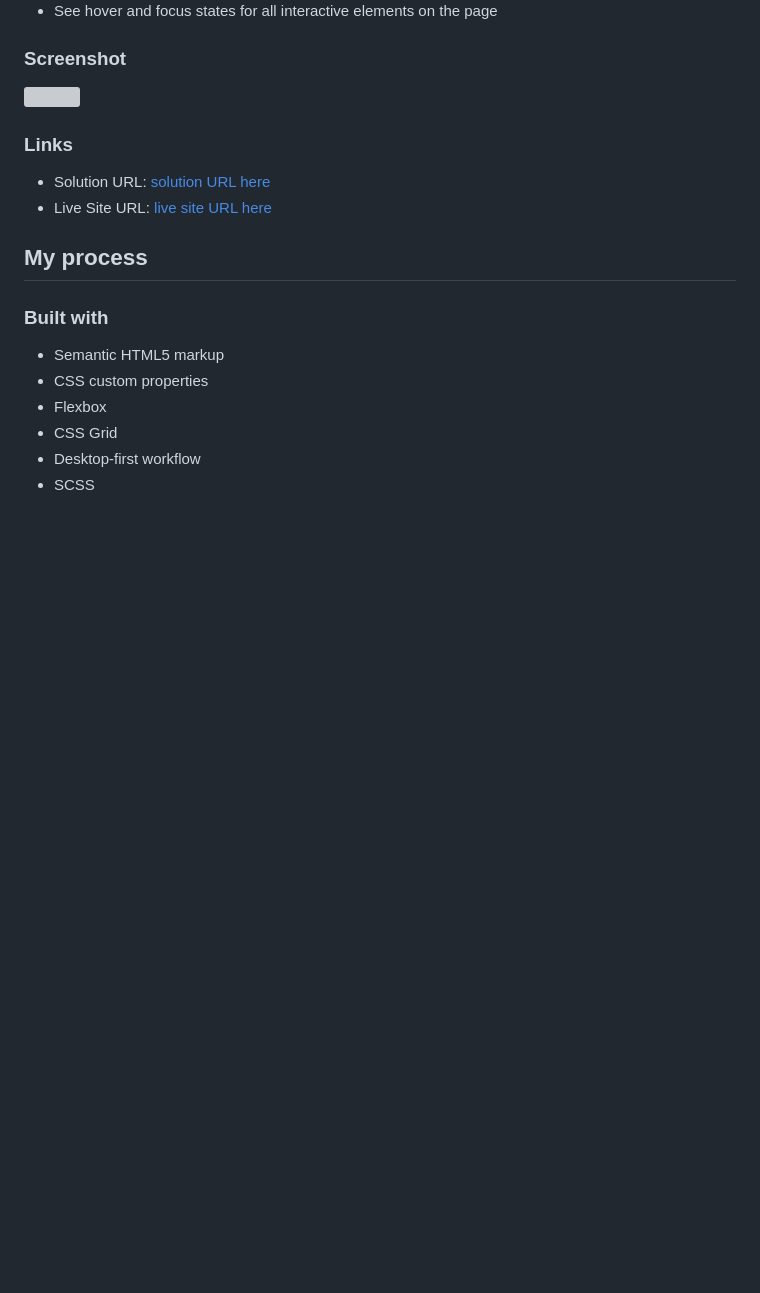
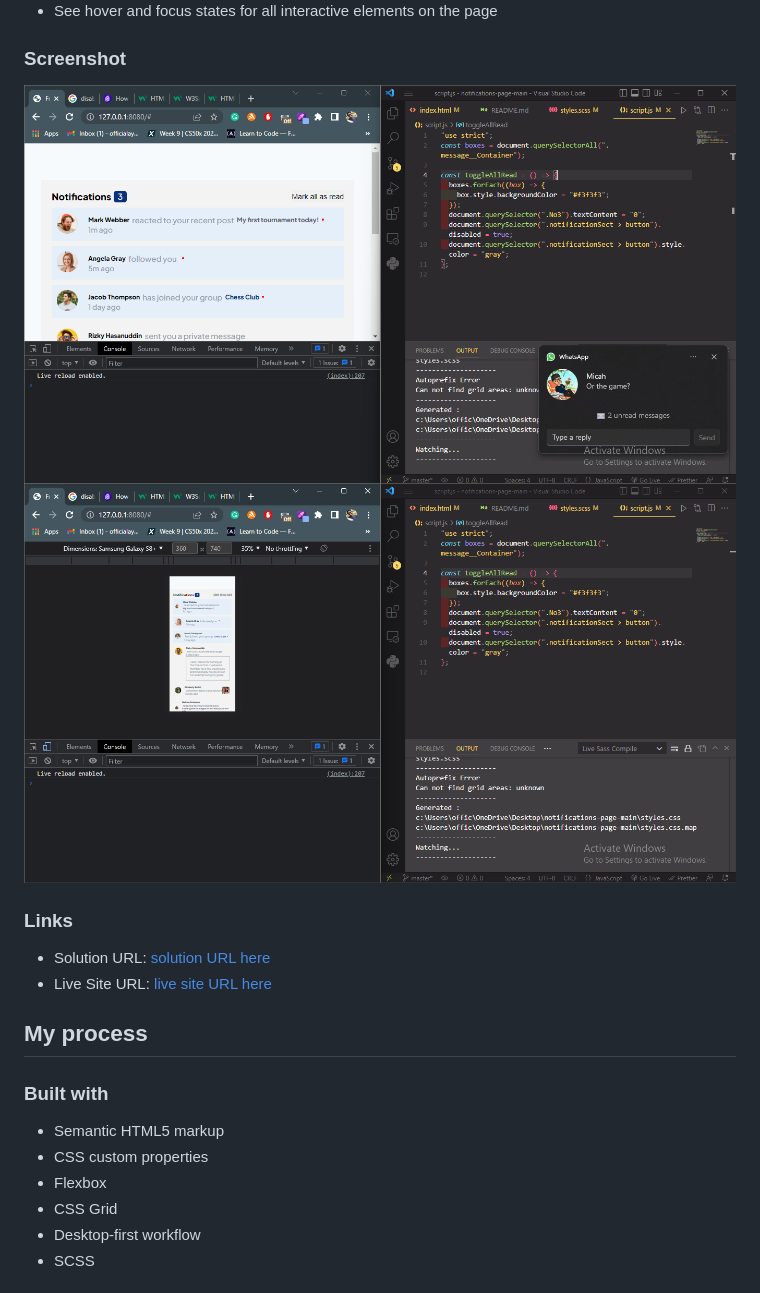
Before and after one commit to abdullah43577/notifications_page_main, a Markdown page: README.md, the part around the change printed below. Rendered like a GitHub page; pictures changed too: design/Screenshot_14.png (added), design/Screenshot_15.png (added); blank space fills up the shorter version; grey boxes are pictures that could not be loaded.

```diff
--- a/README.md
+++ b/README.md
@@ -28,7 +26,8 @@ Users should be able to:
 
 ### Screenshot
 
-![](./screenshot.jpg)
+![screenshot1](./design/Screenshot_14.png)
+![screenshot1](./design/Screenshot_15.png)
 
 ### Links
 
```
Also changed, not shown: other parts of README.md (+64 -17 lines), 5 other files.
